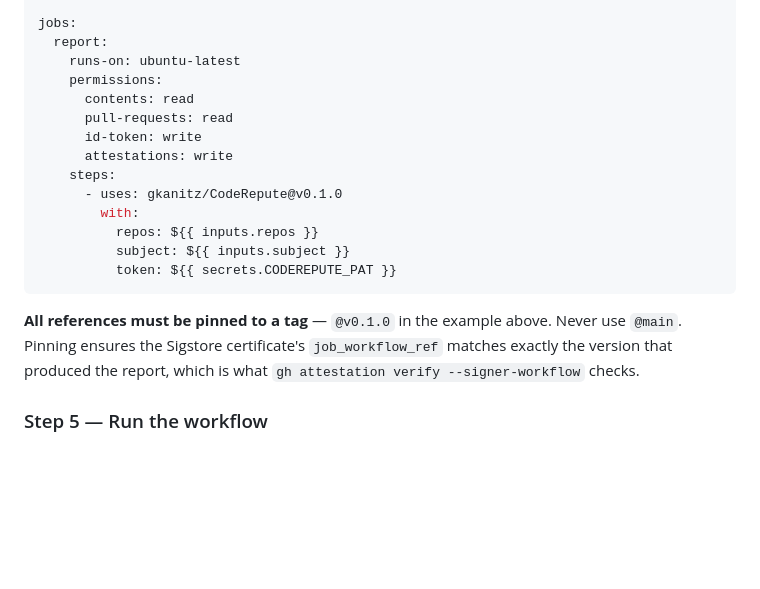
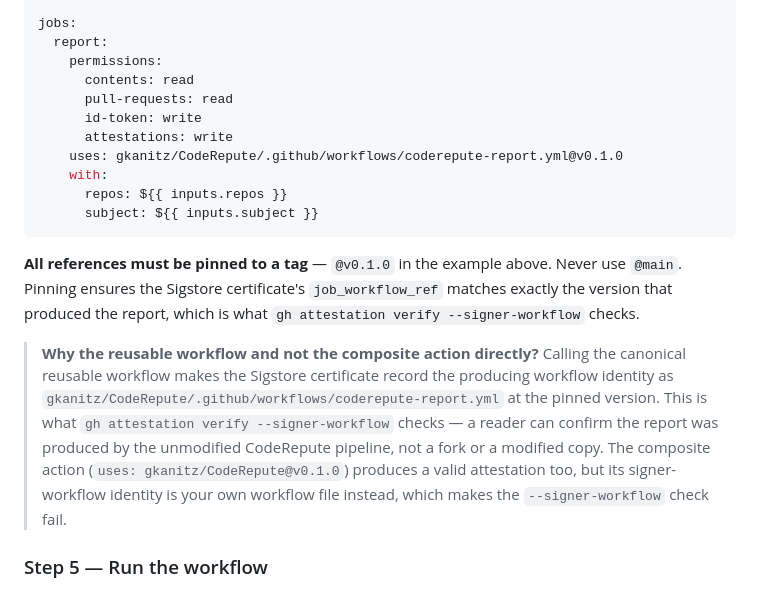
Before and after one commit to gkanitz/CodeRepute, a Markdown page: docs/setup/self-run.md, the part around the change. Drawn GitHub-style; blank space fills up the shorter version.

Commit message:
DA: fix(#56): align Step 4 workflow with Step 6 verify check
Step 4 previously called the composite action directly
(gkanitz/CodeRepute@v0.1.0 with token input), but Step 6 verified with
--signer-workflow targeting the canonical reusable workflow. The composite
action produces an attestation whose signer-workflow identity is the
caller's own workflow file, not gkanitz/CodeRepute/.github/workflows/
coderepute-report.yml -- so the --signer-workflow check would always fail
for a reader who followed the guide.

Changed Step 4 to call the canonical reusable workflow at the job level:

  jobs:
    report:
      permissions:
        contents: read
        pull-requests: read
        id-token: write
        attestations: write
      uses: gkanitz/CodeRepute/.github/workflows/coderepute-report.yml@v0.1.0
      with:
        repos: ${{ inputs.repos }}
        subject: ${{ inputs.subject }}

Removed runs-on, steps, and token input -- the reusable workflow
authenticates via the caller's GITHUB_TOKEN and does not accept a
token input. Added an explanatory note about why the reusable workflow
form is necessary for --signer-workflow to work.

Cross-checked against coderepute-report.yml: inputs (repos, subject),
permissions (contents: read, pull-requests: read, id-token: write,
attestations: write), and pinned version tag (v0.1.0) all match.

Files changed: docs/setup/self-run.md

Co-Authored-By: Claude <noreply@anthropic.com>

````diff
--- a/docs/setup/self-run.md
+++ b/docs/setup/self-run.md
@@ -169,24 +169,32 @@ on:
 
 jobs:
   report:
-    runs-on: ubuntu-latest
     permissions:
       contents: read
       pull-requests: read
       id-token: write
       attestations: write
-    steps:
-      - uses: gkanitz/CodeRepute@v0.1.0
-        with:
-          repos: ${{ inputs.repos }}
-          subject: ${{ inputs.subject }}
-          token: ${{ secrets.CODEREPUTE_PAT }}
+    uses: gkanitz/CodeRepute/.github/workflows/coderepute-report.yml@v0.1.0
+    with:
+      repos: ${{ inputs.repos }}
+      subject: ${{ inputs.subject }}
 ```
 
 **All references must be pinned to a tag** — `@v0.1.0` in the example above.
 Never use `@main`. Pinning ensures the Sigstore certificate's
 `job_workflow_ref` matches exactly the version that produced the report, which
 is what `gh attestation verify --signer-workflow` checks.
+
+> **Why the reusable workflow and not the composite action directly?**
+> Calling the canonical reusable workflow makes the Sigstore certificate record
+> the producing workflow identity as
+> `gkanitz/CodeRepute/.github/workflows/coderepute-report.yml` at the pinned
+> version. This is what `gh attestation verify --signer-workflow` checks — a
+> reader can confirm the report was produced by the unmodified CodeRepute
+> pipeline, not a fork or a modified copy. The composite action
+> (`uses: gkanitz/CodeRepute@v0.1.0`) produces a valid attestation too, but its
+> signer-workflow identity is your own workflow file instead, which makes the
+> `--signer-workflow` check fail.
 
 ### Step 5 — Run the workflow
 
````
